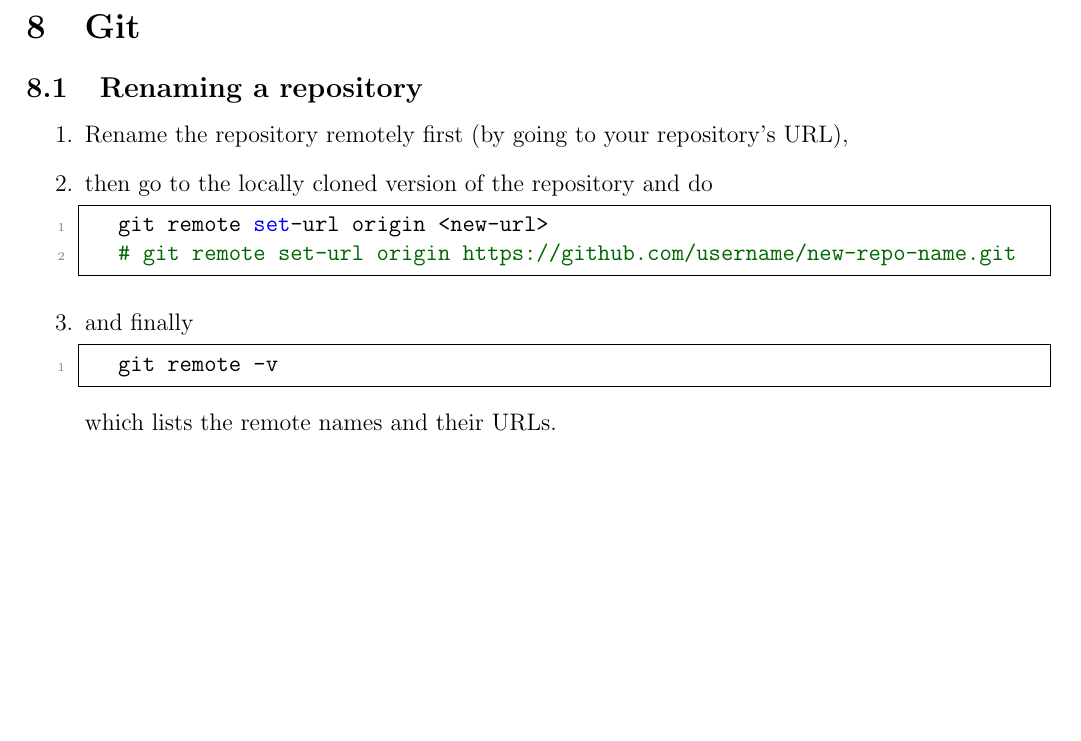
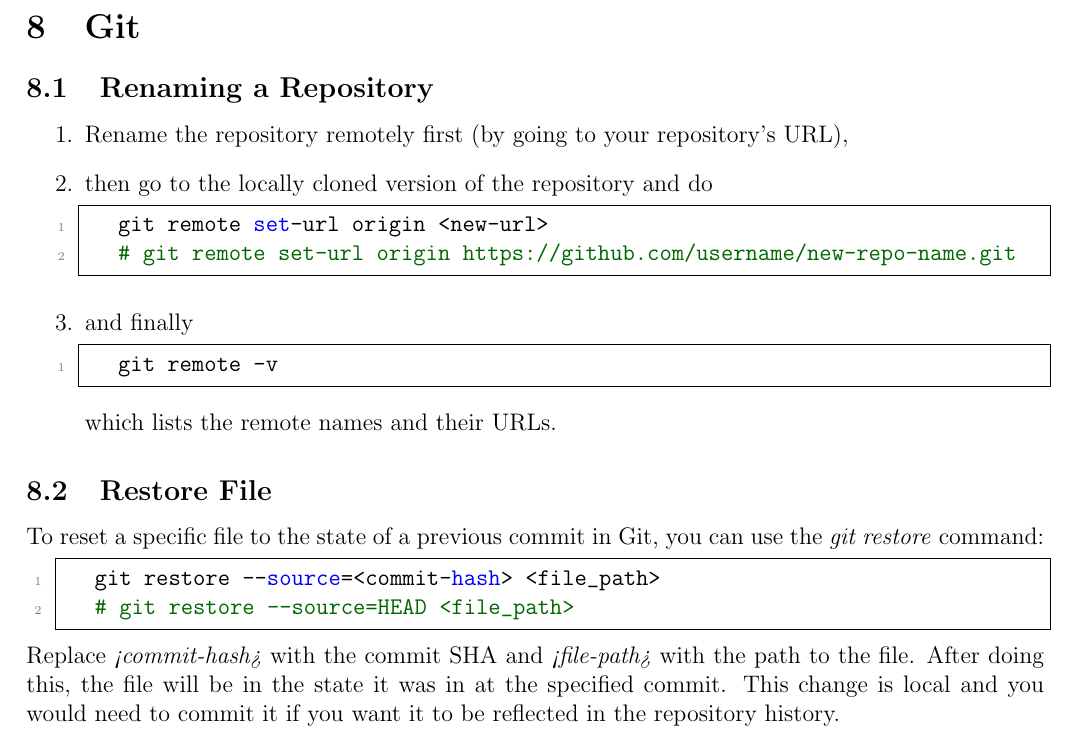
Before and after one commit to ImahnShekhzadeh/infra, a LaTeX document (infra.tex): part of page 19 of 32, cut so that both start at the same text, the shorter picture padded with empty space. Compiled offline with pdfLaTeX.

Commit message:
add git command to infra.tex

```diff
--- a/infra.tex
+++ b/infra.tex
@@ -980,7 +980,7 @@
 
 	\section{Git}
 
-	\subsection{Renaming a repository}
+	\subsection{Renaming a Repository}
 
 	\begin{enumerate}
 		\item Rename the repository remotely first (by going to your repository's URL),
@@ -1000,6 +1000,17 @@
 		which lists the remote names and their URLs.
 
 	\end{enumerate}
+
+	\subsection{Restore File}
+
+		To reset a specific file to the state of a previous commit in Git, you can use the \textit{git restore} command:
+
+		\begin{lstlisting}[style=mystylebash, label=alg:git_restore, xleftmargin=\parindent]
+			git restore --source=<commit-hash> <file_path>
+			# git restore --source=HEAD <file_path>
+		\end{lstlisting}
+
+		\noindent Replace \textit{<commit-hash>} with the commit SHA and \textit{<file-path>} with the path to the file. After doing this, the file will be in the state it was in at the specified commit. This change is local and you would need to commit it if you want it to be reflected in the repository history.
 
 	\newpage
 
```
Also changed, not shown: infra.pdf.
